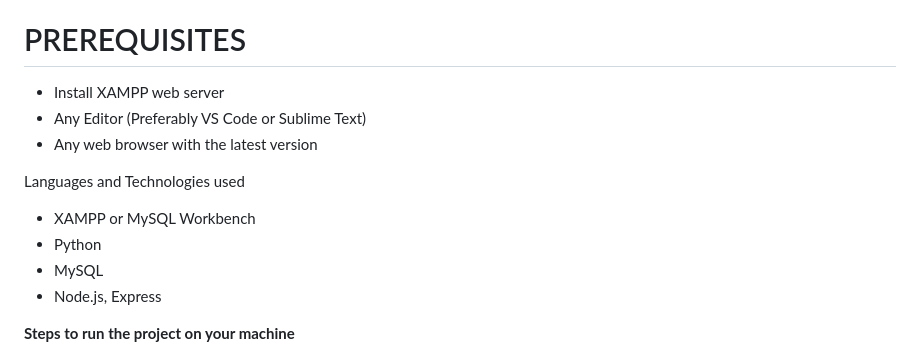
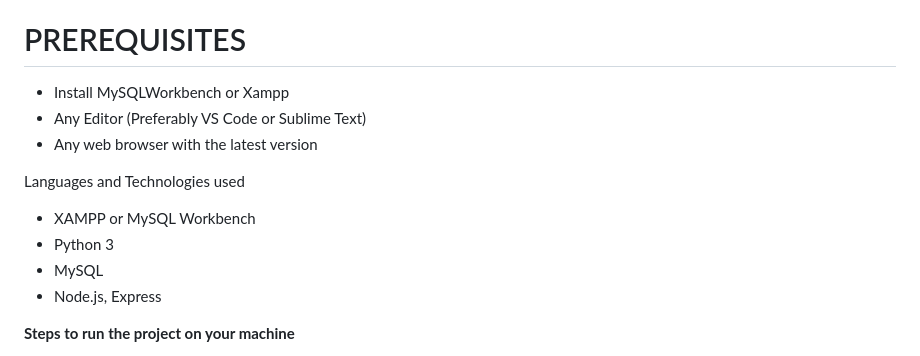
Before and after one commit to allienka/Helsinki-bikes, a Markdown page: README.md, the part around the change. GitHub-like rendering.

```diff
--- a/README.md
+++ b/README.md
@@ -37,7 +37,7 @@ you can find additional requirements or extras [here](https://github.com/solita/
 
 # PREREQUISITES
 
-- Install XAMPP web server
+- Install MySQLWorkbench or Xampp
 - Any Editor (Preferably VS Code or Sublime Text)
 - Any web browser with the latest version
 
@@ -45,7 +45,7 @@ you can find additional requirements or extras [here](https://github.com/solita/
 Languages and Technologies used
 
 - XAMPP or MySQL Workbench
-- Python
+- Python 3
 - MySQL
 - Node.js, Express
 
```
